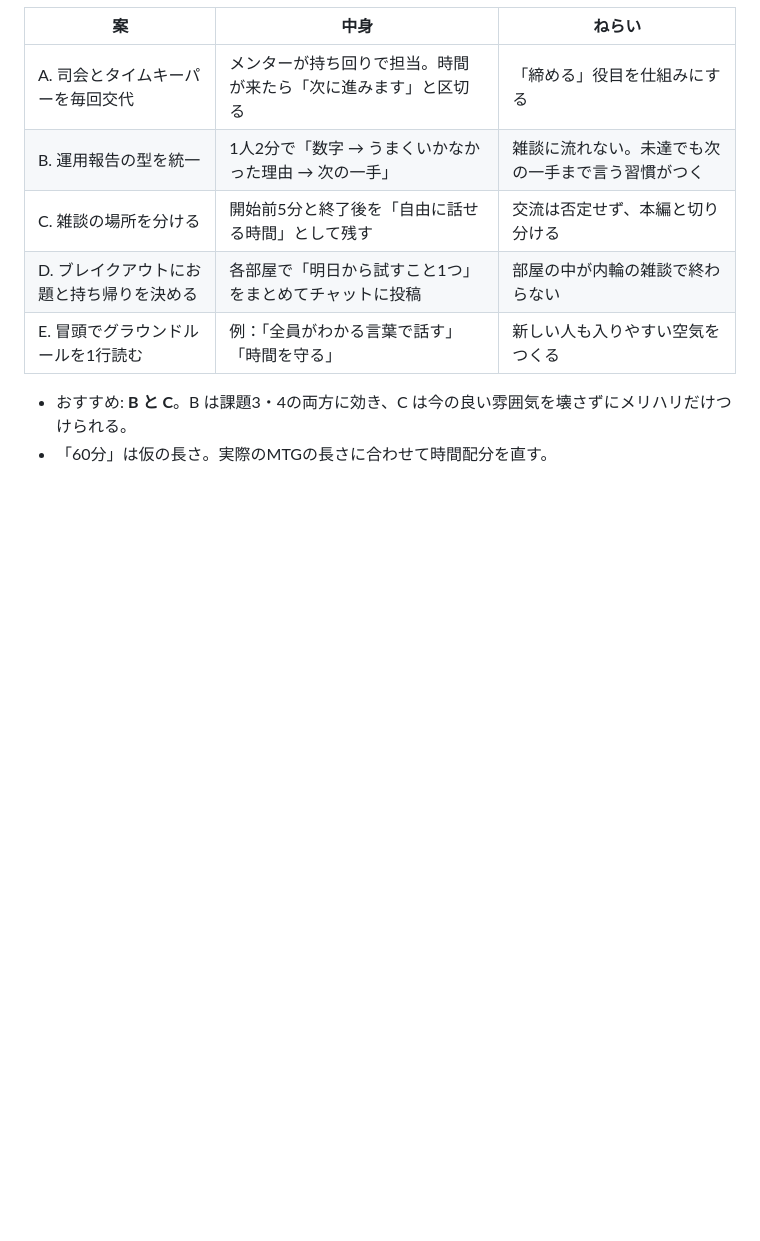
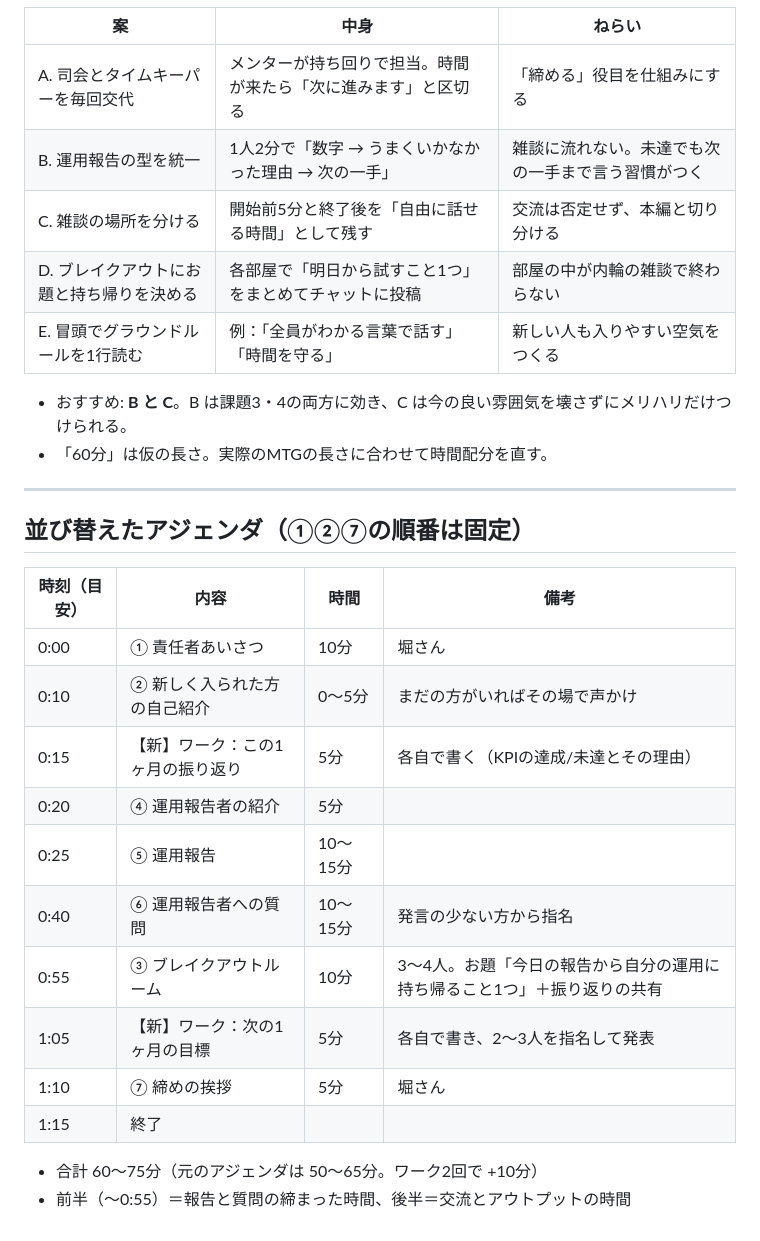
Before and after one commit to gakutopaso-hub/asanosyatyo, a Markdown page: secretary/outputs/2026-11-04_地域創生メンターMTG_改善提案.md, the part around the change. GitHub-like rendering; blank space fills up the shorter version.

Commit message:
メンターMTGの並び替えアジェンダを追記
Co-Authored-By: Claude Opus 5.5 <noreply@anthropic.com>
Claude-Session: https://claude.ai/code/session_01U8582CXgJcTRPR8mqEQHmZ

```diff
--- a/secretary/outputs/2026-11-04_地域創生メンターMTG_改善提案.md
+++ b/secretary/outputs/2026-11-04_地域創生メンターMTG_改善提案.md
@@ -50,3 +50,22 @@ MTGの中に、自分で考える時間を2回つくります。
 
 - おすすめ: **B と C**。B は課題3・4の両方に効き、C は今の良い雰囲気を壊さずにメリハリだけつけられる。
 - 「60分」は仮の長さ。実際のMTGの長さに合わせて時間配分を直す。
+
+---
+
+## 並び替えたアジェンダ（①②⑦の順番は固定）
+| 時刻（目安） | 内容 | 時間 | 備考 |
+|---|---|---|---|
+| 0:00 | ① 責任者あいさつ | 10分 | 堀さん |
+| 0:10 | ② 新しく入られた方の自己紹介 | 0〜5分 | まだの方がいればその場で声かけ |
+| 0:15 | 【新】ワーク：この1ヶ月の振り返り | 5分 | 各自で書く（KPIの達成/未達とその理由） |
+| 0:20 | ④ 運用報告者の紹介 | 5分 | |
+| 0:25 | ⑤ 運用報告 | 10〜15分 | |
+| 0:40 | ⑥ 運用報告者への質問 | 10〜15分 | 発言の少ない方から指名 |
+| 0:55 | ③ ブレイクアウトルーム | 10分 | 3〜4人。お題「今日の報告から自分の運用に持ち帰ること1つ」＋振り返りの共有 |
+| 1:05 | 【新】ワーク：次の1ヶ月の目標 | 5分 | 各自で書き、2〜3人を指名して発表 |
+| 1:10 | ⑦ 締めの挨拶 | 5分 | 堀さん |
+| 1:15 | 終了 | | |
+
+- 合計 60〜75分（元のアジェンダは 50〜65分。ワーク2回で +10分）
+- 前半（〜0:55）＝報告と質問の締まった時間、後半＝交流とアウトプットの時間
```
